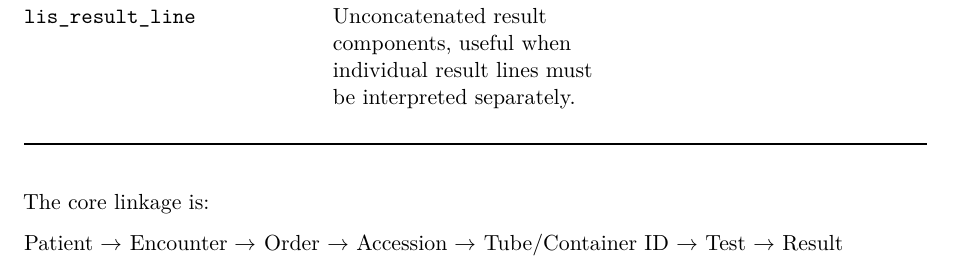
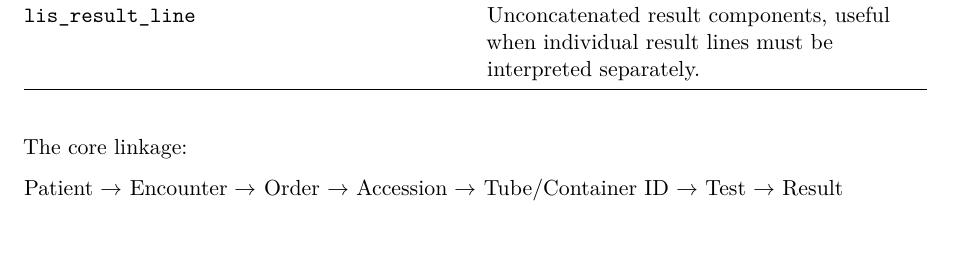
Before and after one commit to Purityj/capstone_project_bcch, a Quarto document (index.qmd): part of page 3 of 5, cut so that both start at the same text. Rendered offline with R 4.5, knitr and Pandoc in place of Quarto, then LaTeX, with nearby package versions.

Commit message:
fix table spacing

```diff
--- a/index.qmd
+++ b/index.qmd
@@ -68,17 +68,16 @@
 The dataset is large-scale, comprising approximately 10 million records and around 100 features spanning patient encounters, laboratory orders, specimen collection events, and test results. The key tables used in this project are summarized below:
 
 | Data tables | Role in analysis |
-|----|----|----|
+|----|----|
 | `lis_test_result` | Main table for specimen, tube, test, collection, Clinical Collect, and cancellation/credit/delete analysis. |
 | `ehr_orders` | EHR order context, order timing, order status, cancellation details, location, provider role, and add-on status. |
 | `ehr_diagnosis` | Encounter-level diagnosis context for clinical scenario grouping and case-mix interpretation. |
 | `lis_result` | Concatenated lab result information, useful for result-level text review. |
 | `lis_result_line` | Unconcatenated result components, useful when individual result lines must be interpreted separately. |
-|  |  |
 
 : Data landscape for the linked EHR and LIS sources used in the project. {#tbl-data-landscape}
 
-The core linkage is:
+The core linkage:
 
 Patient $\to$ Encounter $\to$ Order $\to$ Accession $\to$ Tube/Container ID $\to$ Test $\to$ Result
 
```
Also changed, not shown: docs/search.json, 3 other files.
